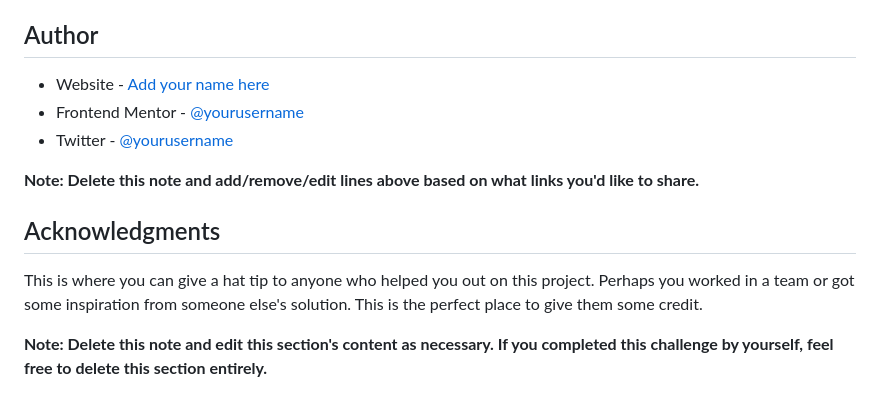
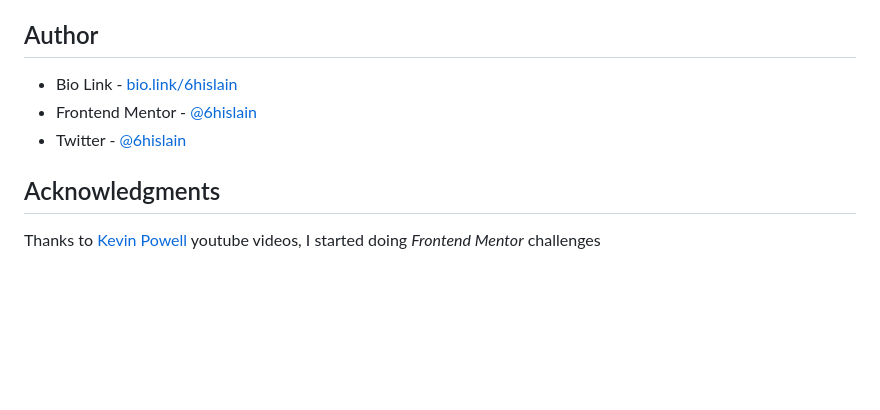
Before and after one commit to 6hislain/qr-code-component, a Markdown page: README.md, the part around the change printed below. Drawn GitHub-style; blank space fills up the shorter version.

```diff
--- a/README.md
+++ b/README.md
@@ -75,14 +83,10 @@ Use this section to outline areas that you want to continue focusing on in futur
 
 ## Author
 
-- Website - [Add your name here](https://www.your-site.com)
-- Frontend Mentor - [@yourusername](https://www.frontendmentor.io/profile/yourusername)
-- Twitter - [@yourusername](https://www.twitter.com/yourusername)
-
-**Note: Delete this note and add/remove/edit lines above based on what links you'd like to share.**
+- Bio Link - [bio.link/6hislain](https://www.bio.link/6hislain)
+- Frontend Mentor - [@6hislain](https://www.frontendmentor.io/profile/6hislain)
+- Twitter - [@6hislain](https://www.twitter.com/6hislain)
 
 ## Acknowledgments
 
-This is where you can give a hat tip to anyone who helped you out on this project. Perhaps you worked in a team or got some inspiration from someone else's solution. This is the perfect place to give them some credit.
-
-**Note: Delete this note and edit this section's content as necessary. If you completed this challenge by yourself, feel free to delete this section entirely.**
+Thanks to [Kevin Powell](https://www.youtube.com/kepowob) youtube videos, I started doing _Frontend Mentor_ challenges
```
Also changed, not shown: other parts of README.md (+34 -26 lines), screenshot.png (added).
